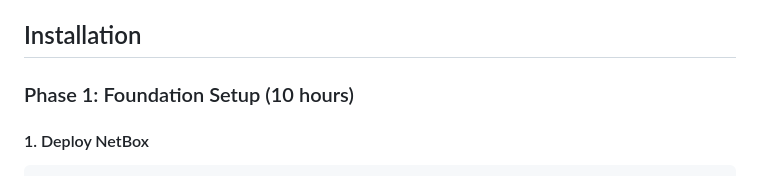
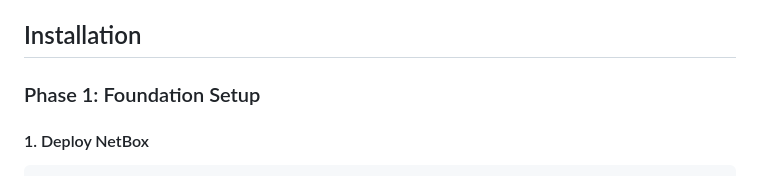
Before and after one commit to buraglio/direttore, a Markdown page: README.md, the part around the change. Rendered like a GitHub page.

````diff
--- a/README.md
+++ b/README.md
@@ -27,7 +27,7 @@ A vendor-agnostic network test lab automation platform with Git-backed configura
 
 ## Installation
 
-### Phase 1: Foundation Setup (10 hours)
+### Phase 1: Foundation Setup
 #### 1. Deploy NetBox
 ```bash
 # Install dependencies
````
